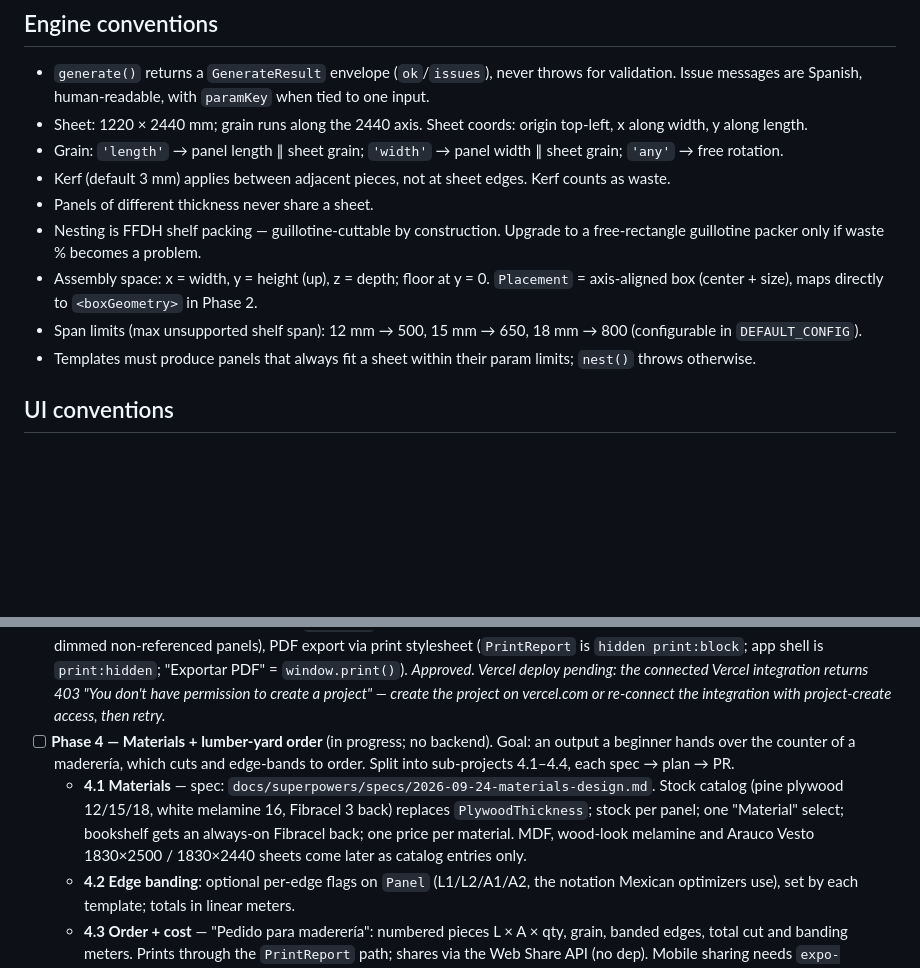
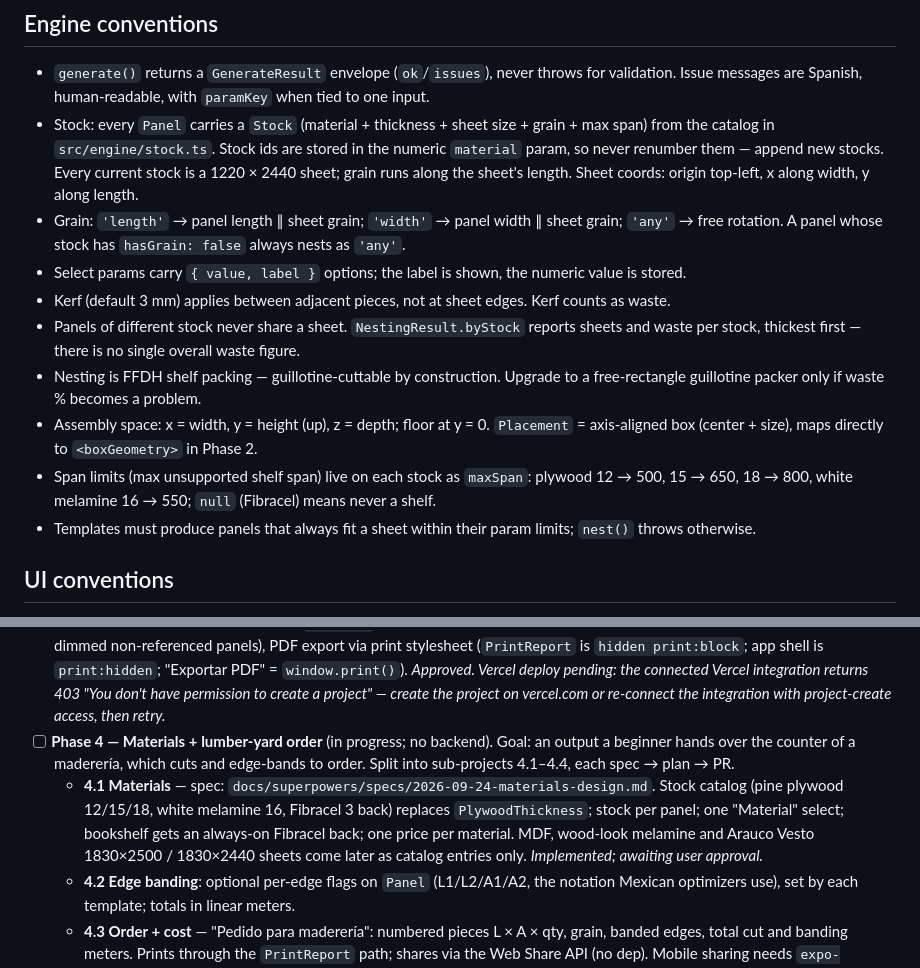
Before and after one commit to angelarroyod/plywood-planner, a Markdown page: CLAUDE.md, 2 parts joined by grey strips. Drawn GitHub-style; blank space fills up the shorter version.

Commit message:
docs: record stock conventions for Phase 4.1
Co-Authored-By: Claude Opus 5.5 <noreply@anthropic.com>

```diff
--- a/CLAUDE.md
+++ b/CLAUDE.md
@@ -24,13 +24,14 @@ A furniture template is NOT a static 3D model. It is a pure function:
 ## Engine conventions
 
 - `generate()` returns a `GenerateResult` envelope (`ok`/`issues`), never throws for validation. Issue messages are Spanish, human-readable, with `paramKey` when tied to one input.
-- Sheet: 1220 × 2440 mm; grain runs along the 2440 axis. Sheet coords: origin top-left, x along width, y along length.
-- Grain: `'length'` → panel length ∥ sheet grain; `'width'` → panel width ∥ sheet grain; `'any'` → free rotation.
+- Stock: every `Panel` carries a `Stock` (material + thickness + sheet size + grain + max span) from the catalog in `src/engine/stock.ts`. Stock ids are stored in the numeric `material` param, so never renumber them — append new stocks. Every current stock is a 1220 × 2440 sheet; grain runs along the sheet's length. Sheet coords: origin top-left, x along width, y along length.
+- Grain: `'length'` → panel length ∥ sheet grain; `'width'` → panel width ∥ sheet grain; `'any'` → free rotation. A panel whose stock has `hasGrain: false` always nests as `'any'`.
+- Select params carry `{ value, label }` options; the label is shown, the numeric value is stored.
 - Kerf (default 3 mm) applies between adjacent pieces, not at sheet edges. Kerf counts as waste.
-- Panels of different thickness never share a sheet.
+- Panels of different stock never share a sheet. `NestingResult.byStock` reports sheets and waste per stock, thickest first — there is no single overall waste figure.
 - Nesting is FFDH shelf packing — guillotine-cuttable by construction. Upgrade to a free-rectangle guillotine packer only if waste % becomes a problem.
 - Assembly space: x = width, y = height (up), z = depth; floor at y = 0. `Placement` = axis-aligned box (center + size), maps directly to `<boxGeometry>` in Phase 2.
-- Span limits (max unsupported shelf span): 12 mm → 500, 15 mm → 650, 18 mm → 800 (configurable in `DEFAULT_CONFIG`).
+- Span limits (max unsupported shelf span) live on each stock as `maxSpan`: plywood 12 → 500, 15 → 650, 18 → 800, white melamine 16 → 550; `null` (Fibracel) means never a shelf.
 - Templates must produce panels that always fit a sheet within their param limits; `nest()` throws otherwise.
 
 ## UI conventions
@@ -67,7 +68,7 @@ A furniture template is NOT a static 3D model. It is a pure function:
 - [x] **Phase 2 — Core UI**: template picker, param form with live validation, 3D view (box geometry per placement, exploded toggle, orbit controls). *Approved.*
 - [x] **Phase 3 — Outputs**: SVG cut diagram (`SheetSvg`, 1 unit = 1 mm), steps view with 3D highlighting (step explode offsets + dimmed non-referenced panels), PDF export via print stylesheet (`PrintReport` is `hidden print:block`; app shell is `print:hidden`; "Exportar PDF" = `window.print()`). *Approved. Vercel deploy pending: the connected Vercel integration returns 403 "You don't have permission to create a project" — create the project on vercel.com or re-connect the integration with project-create access, then retry.*
 - [ ] **Phase 4 — Materials + lumber-yard order** (in progress; no backend). Goal: an output a beginner hands over the counter of a maderería, which cuts and edge-bands to order. Split into sub-projects 4.1–4.4, each spec → plan → PR.
-  - **4.1 Materials** — spec: `docs/superpowers/specs/2026-09-24-materials-design.md`. Stock catalog (pine plywood 12/15/18, white melamine 16, Fibracel 3 back) replaces `PlywoodThickness`; stock per panel; one "Material" select; bookshelf gets an always-on Fibracel back; one price per material. MDF, wood-look melamine and Arauco Vesto 1830×2500 / 1830×2440 sheets come later as catalog entries only.
+  - **4.1 Materials** — spec: `docs/superpowers/specs/2026-09-24-materials-design.md`. Stock catalog (pine plywood 12/15/18, white melamine 16, Fibracel 3 back) replaces `PlywoodThickness`; stock per panel; one "Material" select; bookshelf gets an always-on Fibracel back; one price per material. MDF, wood-look melamine and Arauco Vesto 1830×2500 / 1830×2440 sheets come later as catalog entries only. *Implemented; awaiting user approval.*
   - **4.2 Edge banding**: optional per-edge flags on `Panel` (L1/L2/A1/A2, the notation Mexican optimizers use), set by each template; totals in linear meters.
   - **4.3 Order + cost** — "Pedido para maderería": numbered pieces L × A × qty, grain, banded edges, total cut and banding meters. Prints through the `PrintReport` path; shares via the Web Share API (no dep). Mobile sharing needs `expo-sharing` — ask first.
     Full cost: sheets + cutting ($/m) + edge banding ($/m + $/piece) + hardware, from user-entered prices (extends 4.1's per-material prices), never a price database.
```
